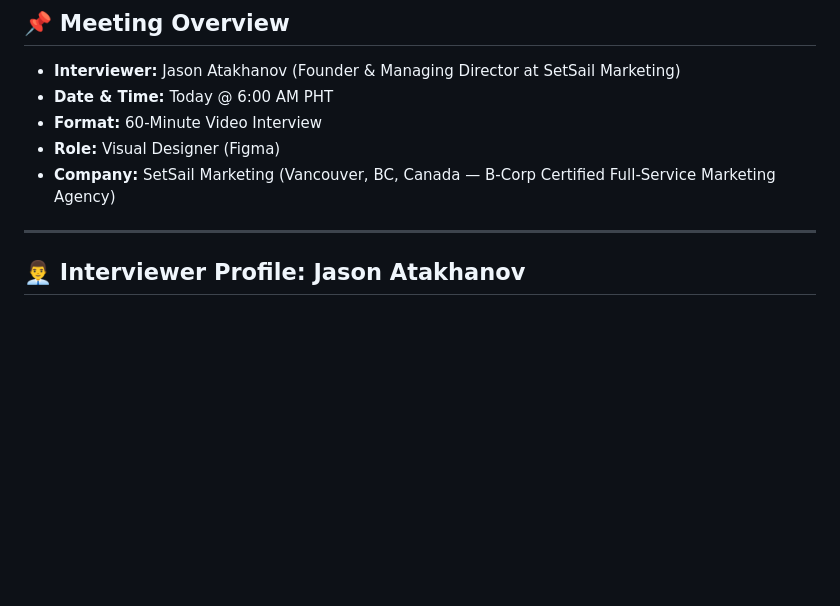
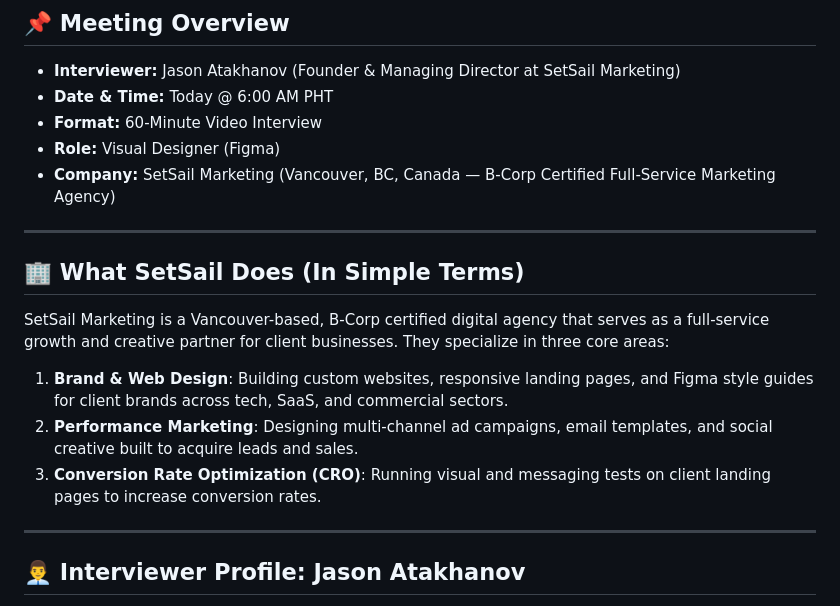
Before and after one commit to Mirikazi0/portfolio-2026, a Markdown page: 01_Brief/Job_Tracker/Setsail_Interview_Prep.md, the part around the change. Rendered like a GitHub page; blank space fills up the shorter version.

Commit message:
docs: add simple breakdown of SetSail agency services to prep guide

```diff
--- a/01_Brief/Job_Tracker/Setsail_Interview_Prep.md
+++ b/01_Brief/Job_Tracker/Setsail_Interview_Prep.md
@@ -6,6 +6,14 @@
 * **Format:** 60-Minute Video Interview
 * **Role:** Visual Designer (Figma)
 * **Company:** SetSail Marketing (Vancouver, BC, Canada — B-Corp Certified Full-Service Marketing Agency)
+
+---
+
+## 🏢 What SetSail Does (In Simple Terms)
+SetSail Marketing is a Vancouver-based, B-Corp certified digital agency that serves as a full-service growth and creative partner for client businesses. They specialize in three core areas:
+1. **Brand & Web Design**: Building custom websites, responsive landing pages, and Figma style guides for client brands across tech, SaaS, and commercial sectors.
+2. **Performance Marketing**: Designing multi-channel ad campaigns, email templates, and social creative built to acquire leads and sales.
+3. **Conversion Rate Optimization (CRO)**: Running visual and messaging tests on client landing pages to increase conversion rates.
 
 ---
 
```
